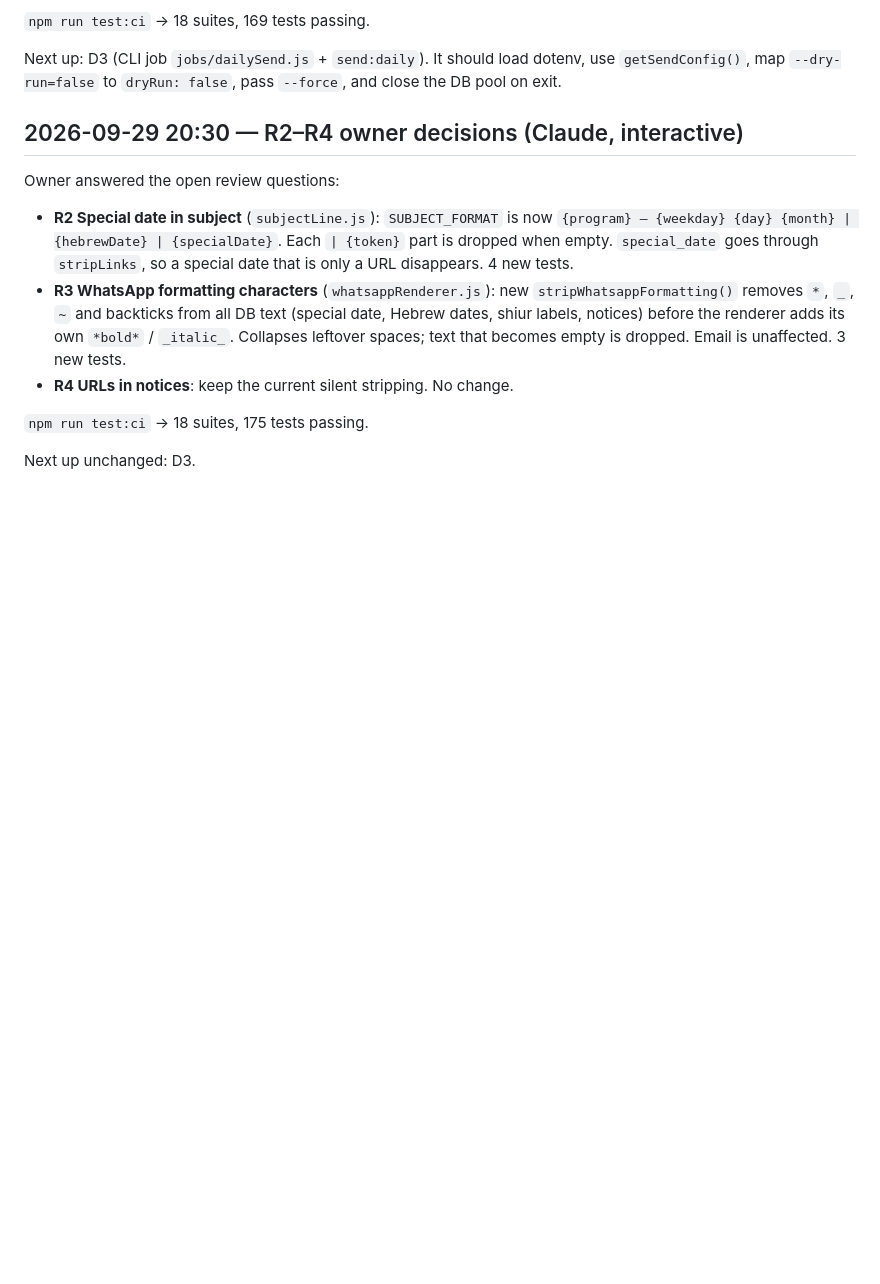
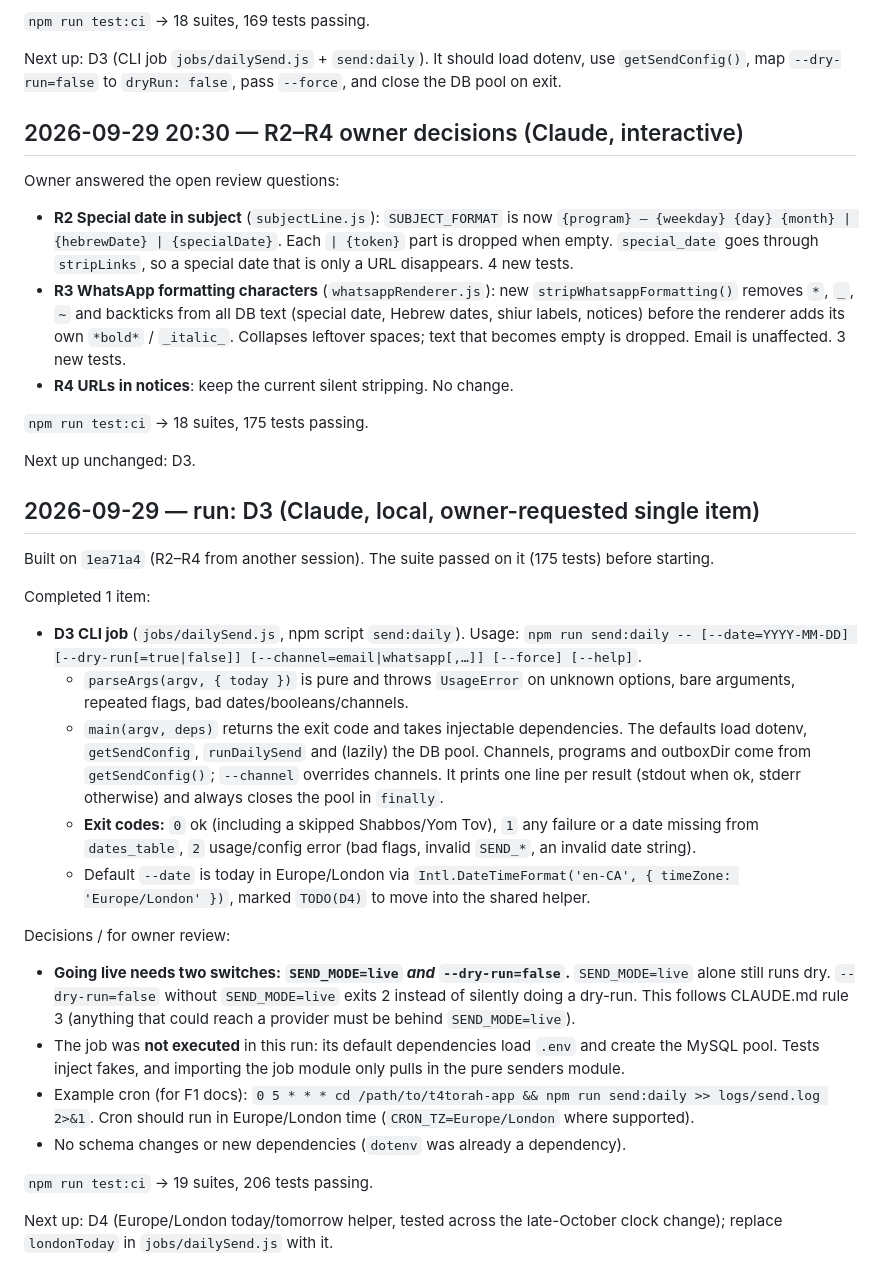
Before and after one commit to shalommoise/t4torah-app, a Markdown page: PROGRESS.md, the part around the change. Rendered like a GitHub page; blank space fills up the shorter version.

Commit message:
send-automation: progress log for D3 run
Co-Authored-By: Claude Opus 5.5 <noreply@anthropic.com>

```diff
--- a/PROGRESS.md
+++ b/PROGRESS.md
@@ -210,3 +210,26 @@ Owner answered the open review questions:
 `npm run test:ci` → 18 suites, 175 tests passing.
 
 Next up unchanged: D3.
+
+## 2026-09-29 — run: D3 (Claude, local, owner-requested single item)
+
+Built on `1ea71a4` (R2–R4 from another session). The suite passed on it (175 tests) before starting.
+
+Completed 1 item:
+
+- **D3 CLI job** (`jobs/dailySend.js`, npm script `send:daily`). Usage: `npm run send:daily -- [--date=YYYY-MM-DD] [--dry-run[=true|false]] [--channel=email|whatsapp[,…]] [--force] [--help]`.
+  - `parseArgs(argv, { today })` is pure and throws `UsageError` on unknown options, bare arguments, repeated flags, bad dates/booleans/channels.
+  - `main(argv, deps)` returns the exit code and takes injectable dependencies. The defaults load dotenv, `getSendConfig`, `runDailySend` and (lazily) the DB pool. Channels, programs and outboxDir come from `getSendConfig()`; `--channel` overrides channels. It prints one line per result (stdout when ok, stderr otherwise) and always closes the pool in `finally`.
+  - **Exit codes:** `0` ok (including a skipped Shabbos/Yom Tov), `1` any failure or a date missing from `dates_table`, `2` usage/config error (bad flags, invalid `SEND_*`, an invalid date string).
+  - Default `--date` is today in Europe/London via `Intl.DateTimeFormat('en-CA', { timeZone: 'Europe/London' })`, marked `TODO(D4)` to move into the shared helper.
+
+Decisions / for owner review:
+
+- **Going live needs two switches: `SEND_MODE=live` *and* `--dry-run=false`.** `SEND_MODE=live` alone still runs dry. `--dry-run=false` without `SEND_MODE=live` exits 2 instead of silently doing a dry-run. This follows CLAUDE.md rule 3 (anything that could reach a provider must be behind `SEND_MODE=live`).
+- The job was **not executed** in this run: its default dependencies load `.env` and create the MySQL pool. Tests inject fakes, and importing the job module only pulls in the pure senders module.
+- Example cron (for F1 docs): `0 5 * * * cd /path/to/t4torah-app && npm run send:daily >> logs/send.log 2>&1`. Cron should run in Europe/London time (`CRON_TZ=Europe/London` where supported).
+- No schema changes or new dependencies (`dotenv` was already a dependency).
+
+`npm run test:ci` → 19 suites, 206 tests passing.
+
+Next up: D4 (Europe/London today/tomorrow helper, tested across the late-October clock change); replace `londonToday` in `jobs/dailySend.js` with it.
```
